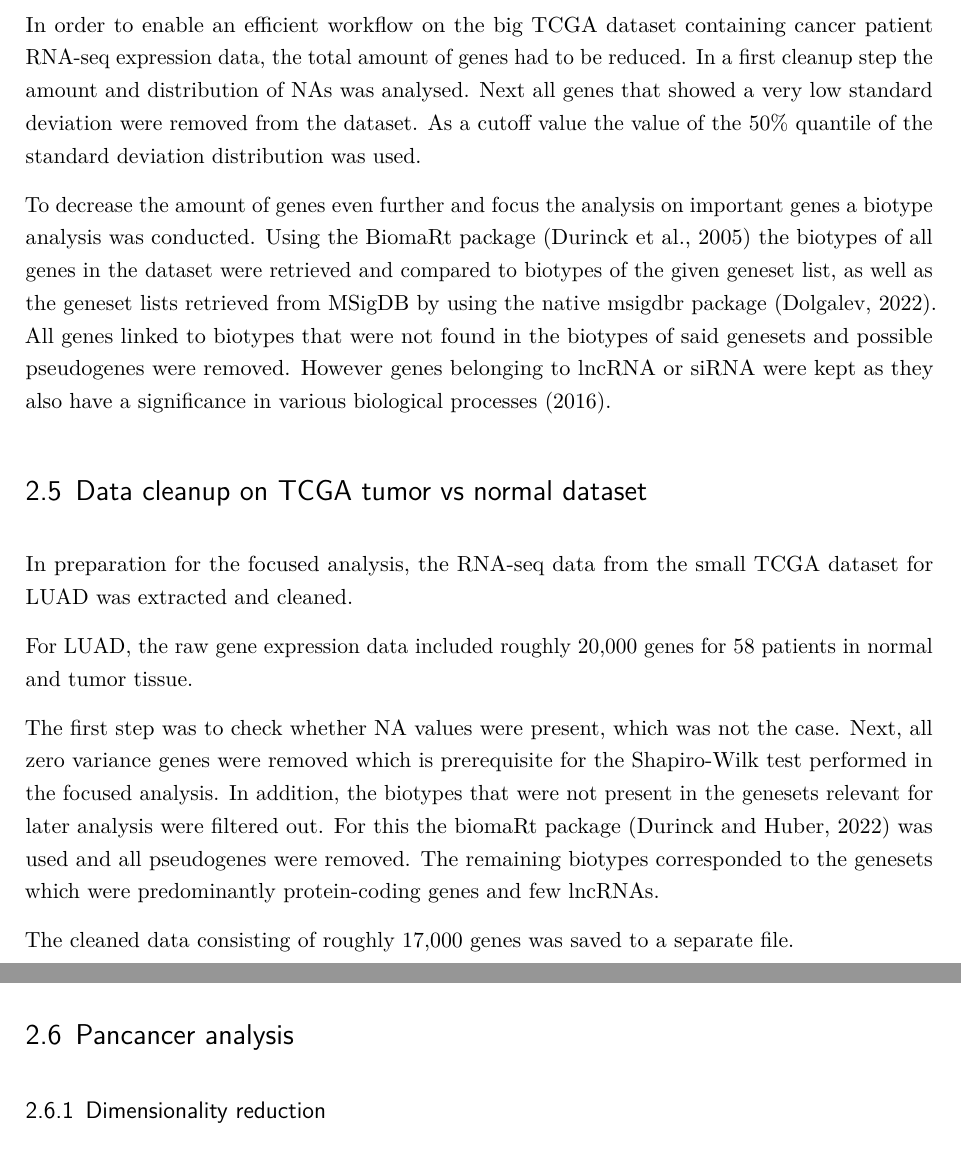
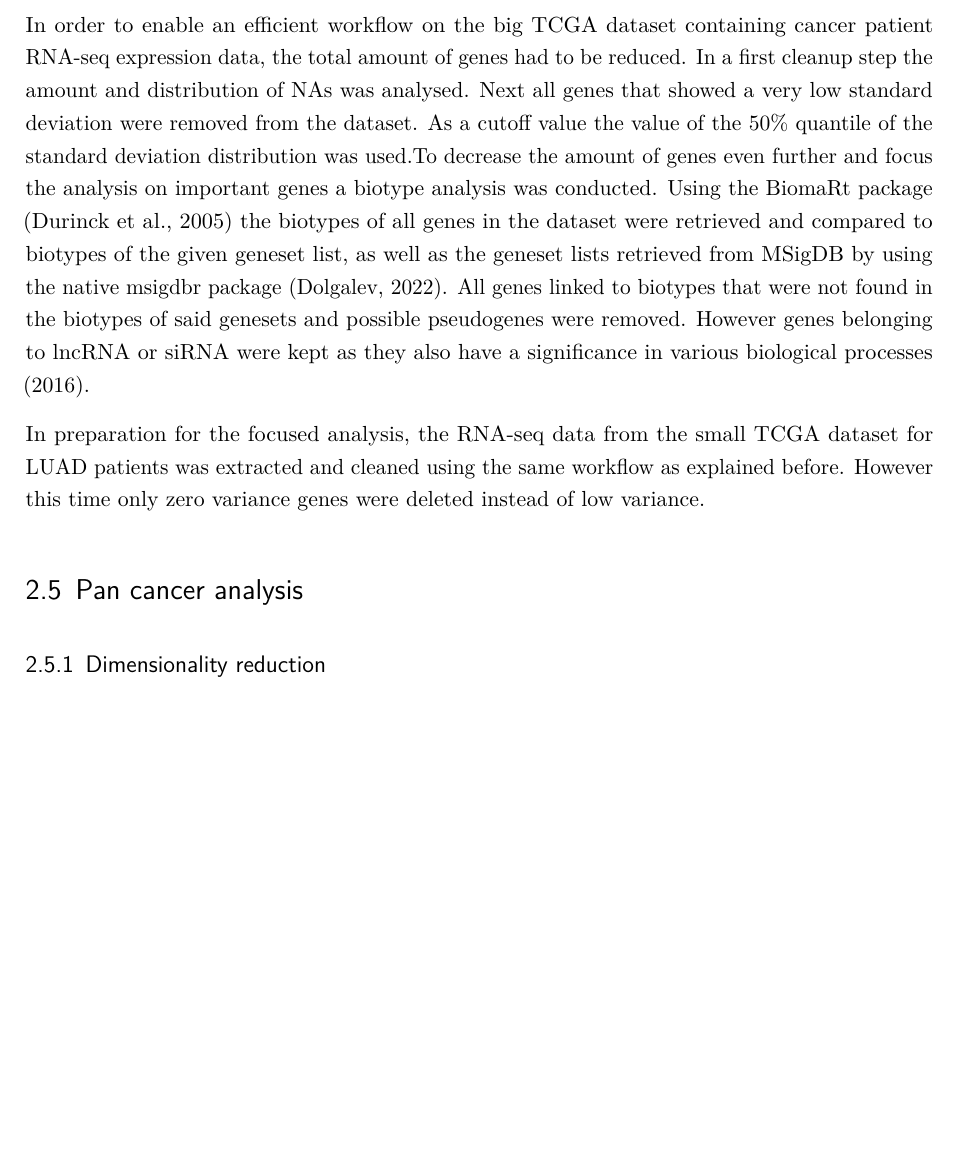
Before and after one commit to datascience-mobi-2022/2022-topic-02-team-03, an R Markdown document (Report.Rmd): two parts of pages 11 and 12 of 46 before the commit and part of page 11 of 46 after it, the two joined at a grey line, cut so that both start at the same text, the shorter picture padded with empty space. Rendered offline with R 4.5, knitr and Pandoc, then LaTeX, with nearby package versions.

Commit message:
fusion of data cleanup

```diff
--- a/Report.Rmd
+++ b/Report.Rmd
@@ -293,19 +293,10 @@ The Molecular Signature Database (MSigDB) is a database offering a variety of an
 
-In order to enable an efficient workflow on the big TCGA dataset containing cancer patient RNA-seq expression data, the total amount of genes had to be reduced. In a first cleanup step the amount and distribution of NAs was analysed. Next all genes that showed a very low standard deviation were removed from the dataset. As a cutoff value the value of the 50% quantile of the standard deviation distribution was used.
+In order to enable an efficient workflow on the big TCGA dataset containing cancer patient RNA-seq expression data, the total amount of genes had to be reduced. In a first cleanup step the amount and distribution of NAs was analysed. Next all genes that showed a very low standard deviation were removed from the dataset. As a cutoff value the value of the 50% quantile of the standard deviation distribution was used.To decrease the amount of genes even further and focus the analysis on important genes a biotype analysis was conducted. Using the BiomaRt package [@biomaRt2005] the biotypes of all genes in the dataset were retrieved and compared to biotypes of the given geneset list, as well as the geneset lists retrieved from MSigDB by using the native msigdbr package [@msigdbr]. All genes linked to biotypes that were not found in the biotypes of said genesets and possible pseudogenes were removed. However genes belonging to lncRNA or siRNA were kept as they also have a significance in various biological processes [@ondrej2016].
 
-To decrease the amount of genes even further and focus the analysis on important genes a biotype analysis was conducted. Using the BiomaRt package [@biomaRt2005] the biotypes of all genes in the dataset were retrieved and compared to biotypes of the given geneset list, as well as the geneset lists retrieved from MSigDB by using the native msigdbr package [@msigdbr]. All genes linked to biotypes that were not found in the biotypes of said genesets and possible pseudogenes were removed. However genes belonging to lncRNA or siRNA were kept as they also have a significance in various biological processes [@ondrej2016].
+In preparation for the focused analysis, the RNA-seq data from the small TCGA dataset for LUAD patients was extracted and cleaned using the same workflow as explained before. However this time only zero variance genes were deleted instead of low variance.
 
-## Data cleanup on TCGA tumor vs normal dataset
 
-In preparation for the focused analysis, the RNA-seq data from the small TCGA dataset for LUAD was extracted and cleaned.
-
-For LUAD, the raw gene expression data included roughly 20,000 genes for 58 patients in normal and tumor tissue.
-
-The first step was to check whether NA values were present, which was not the case. Next, all zero variance genes were removed which is prerequisite for the Shapiro-Wilk test performed in the focused analysis. In addition, the biotypes that were not present in the genesets relevant for later analysis were filtered out. For this the biomaRt package [@R-biomaRt] was used and all pseudogenes were removed. The remaining biotypes corresponded to the genesets which were predominantly protein-coding genes and few lncRNAs.
-
-The cleaned data consisting of roughly 17,000 genes was saved to a separate file.
-
-## Pancancer analysis
+## Pan cancer analysis
 
 ### Dimensionality reduction
 
```
Also changed, not shown: Report.Rmd (4 more changed lines).
